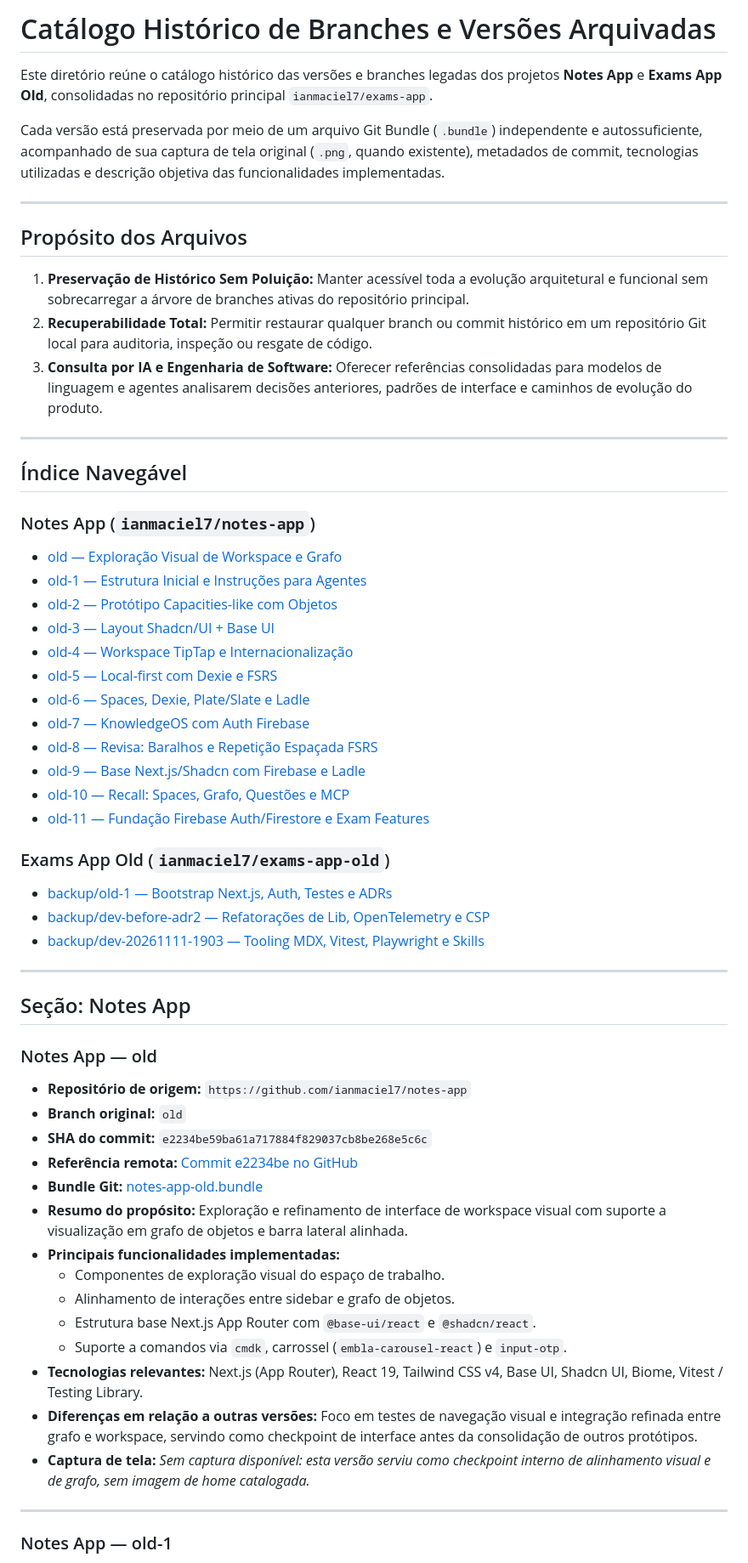
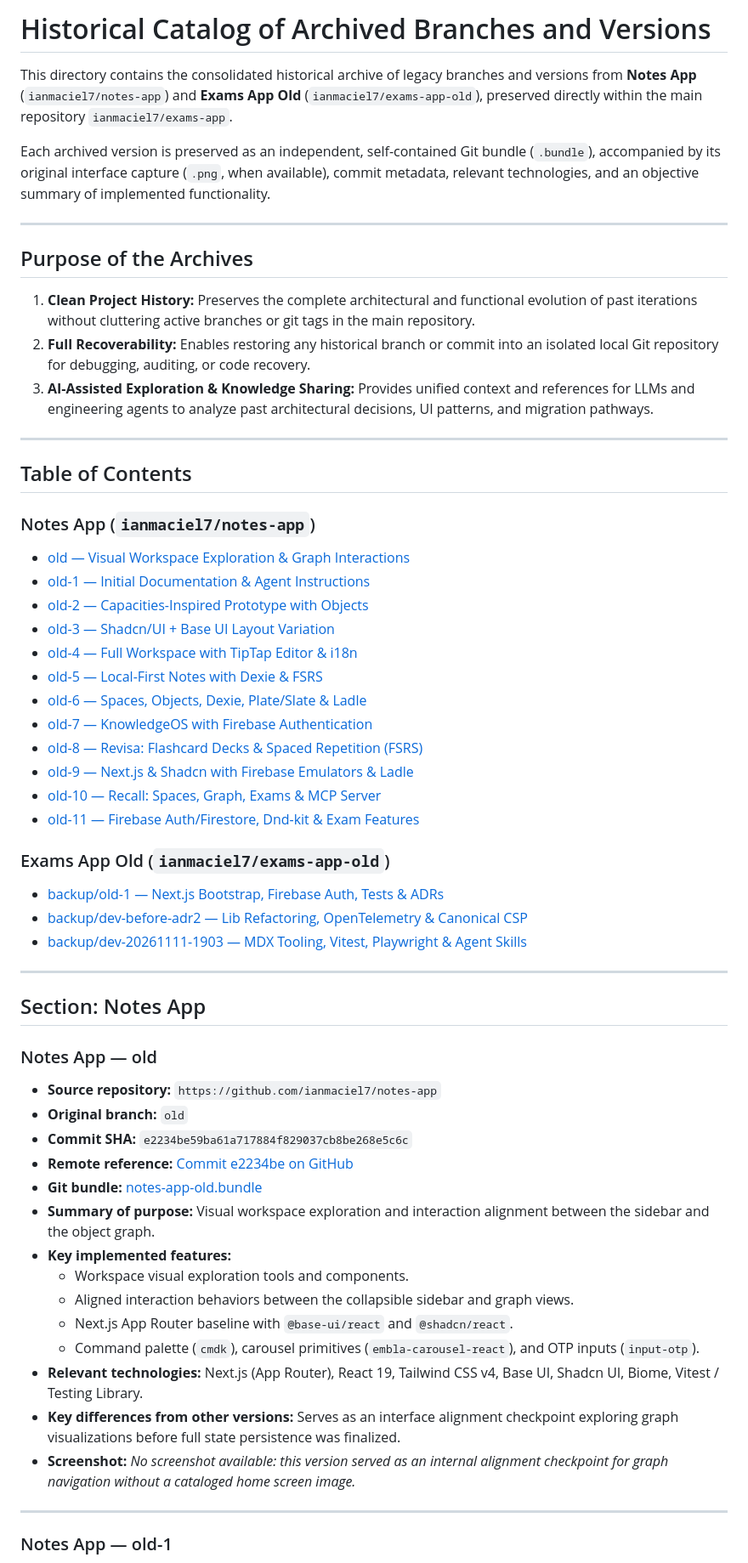
Before and after one commit to ianmaciel7/exams-app, a Markdown page: docs/archives/README.md, the part around one of its changes. Shown at 85% size. Rendered like a GitHub page.

```diff
--- a/docs/archives/README.md
+++ b/docs/archives/README.md
@@ -1,61 +1,61 @@
-# Catálogo Histórico de Branches e Versões Arquivadas
+# Historical Catalog of Archived Branches and Versions
 
-Este diretório reúne o catálogo histórico das versões e branches legadas dos projetos **Notes App** e **Exams App Old**, consolidadas no repositório principal `ianmaciel7/exams-app`.
+This directory contains the consolidated historical archive of legacy branches and versions from **Notes App** (`ianmaciel7/notes-app`) and **Exams App Old** (`ianmaciel7/exams-app-old`), preserved directly within the main repository `ianmaciel7/exams-app`.
 
-Cada versão está preservada por meio de um arquivo Git Bundle (`.bundle`) independente e autossuficiente, acompanhado de sua captura de tela original (`.png`, quando existente), metadados de commit, tecnologias utilizadas e descrição objetiva das funcionalidades implementadas.
+Each archived version is preserved as an independent, self-contained Git bundle (`.bundle`), accompanied by its original interface capture (`.png`, when available), commit metadata, relevant technologies, and an objective summary of implemented functionality.
 
 ---
 
-## Propósito dos Arquivos
+## Purpose of the Archives
 
-1. **Preservação de Histórico Sem Poluição:** Manter acessível toda a evolução arquitetural e funcional sem sobrecarregar a árvore de branches ativas do repositório principal.
-2. **Recuperabilidade Total:** Permitir restaurar qualquer branch ou commit histórico em um repositório Git local para auditoria, inspeção ou resgate de código.
-3. **Consulta por IA e Engenharia de Software:** Oferecer referências consolidadas para modelos de linguagem e agentes analisarem decisões anteriores, padrões de interface e caminhos de evolução do produto.
+1. **Clean Project History:** Preserves the complete architectural and functional evolution of past iterations without cluttering active branches or git tags in the main repository.
+2. **Full Recoverability:** Enables restoring any historical branch or commit into an isolated local Git repository for debugging, auditing, or code recovery.
+3. **AI-Assisted Exploration & Knowledge Sharing:** Provides unified context and references for LLMs and engineering agents to analyze past architectural decisions, UI patterns, and migration pathways.
 
 ---
 
-## Índice Navegável
+## Table of Contents
 
 ### Notes App (`ianmaciel7/notes-app`)
-- [old — Exploração Visual de Workspace e Grafo](#notes-app--old)
-- [old-1 — Estrutura Inicial e Instruções para Agentes](#notes-app--old-1)
-- [old-2 — Protótipo Capacities-like com Objetos](#notes-app--old-2)
-- [old-3 — Layout Shadcn/UI + Base UI](#notes-app--old-3)
-- [old-4 — Workspace TipTap e Internacionalização](#notes-app--old-4)
-- [old-5 — Local-first com Dexie e FSRS](#notes-app--old-5)
-- [old-6 — Spaces, Dexie, Plate/Slate e Ladle](#notes-app--old-6)
-- [old-7 — KnowledgeOS com Auth Firebase](#notes-app--old-7)
-- [old-8 — Revisa: Baralhos e Repetição Espaçada FSRS](#notes-app--old-8)
-- [old-9 — Base Next.js/Shadcn com Firebase e Ladle](#notes-app--old-9)
-- [old-10 — Recall: Spaces, Grafo, Questões e MCP](#notes-app--old-10)
-- [old-11 — Fundação Firebase Auth/Firestore e Exam Features](#notes-app--old-11)
+- [old — Visual Workspace Exploration & Graph Interactions](#notes-app--old)
+- [old-1 — Initial Documentation & Agent Instructions](#notes-app--old-1)
+- [old-2 — Capacities-Inspired Prototype with Objects](#notes-app--old-2)
+- [old-3 — Shadcn/UI + Base UI Layout Variation](#notes-app--old-3)
+- [old-4 — Full Workspace with TipTap Editor & i18n](#notes-app--old-4)
+- [old-5 — Local-First Notes with Dexie & FSRS](#notes-app--old-5)
+- [old-6 — Spaces, Objects, Dexie, Plate/Slate & Ladle](#notes-app--old-6)
+- [old-7 — KnowledgeOS with Firebase Authentication](#notes-app--old-7)
+- [old-8 — Revisa: Flashcard Decks & Spaced Repetition (FSRS)](#notes-app--old-8)
+- [old-9 — Next.js & Shadcn with Firebase Emulators & Ladle](#notes-app--old-9)
+- [old-10 — Recall: Spaces, Graph, Exams & MCP Server](#notes-app--old-10)
+- [old-11 — Firebase Auth/Firestore, Dnd-kit & Exam Features](#notes-app--old-11)
 
 ### Exams App Old (`ianmaciel7/exams-app-old`)
-- [backup/old-1 — Bootstrap Next.js, Auth, Testes e ADRs](#exams-app-old--backupold-1)
-- [backup/dev-before-adr2 — Refatorações de Lib, OpenTelemetry e CSP](#exams-app-old--backupdev-before-adr2)
-- [backup/dev-20261111-1903 — Tooling MDX, Vitest, Playwright e Skills](#exams-app-old--backupdev-20261111-1903)
+- [backup/old-1 — Next.js Bootstrap, Firebase Auth, Tests & ADRs](#exams-app-old--backupold-1)
+- [backup/dev-before-adr2 — Lib Refactoring, OpenTelemetry & Canonical CSP](#exams-app-old--backupdev-before-adr2)
+- [backup/dev-20261111-1903 — MDX Tooling, Vitest, Playwright & Agent Skills](#exams-app-old--backupdev-20261111-1903)
 
 ---
 
-## Seção: Notes App
+## Section: Notes App
 
 ### Notes App — old
 
-- **Repositório de origem:** `https://github.com/ianmaciel7/notes-app`
-- **Branch original:** `old`
-- **SHA do commit:** `e2234be59ba61a717884f829037cb8be268e5c6c`
-- **Referência remota:** [Commit e2234be no GitHub](https://github.com/ianmaciel7/notes-app/tree/old)
-- **Bundle Git:** [notes-app-old.bundle](notes-app-old.bundle)
-- **Resumo do propósito:** Exploração e refinamento de interface de workspace visual com suporte a visualização em grafo de objetos e barra lateral alinhada.
-- **Principais funcionalidades implementadas:**
-  - Componentes de exploração visual do espaço de trabalho.
-  - Alinhamento de interações entre sidebar e grafo de objetos.
-  - Estrutura base Next.js App Router com `@base-ui/react` e `@shadcn/react`.
-  - Suporte a comandos via `cmdk`, carrossel (`embla-carousel-react`) e `input-otp`.
-- **Tecnologias relevantes:** Next.js (App Router), React 19, Tailwind CSS v4, Base UI, Shadcn UI, Biome, Vitest / Testing Library.
-- **Diferenças em relação a outras versões:** Foco em testes de navegação visual e integração refinada entre grafo e workspace, servindo como checkpoint de interface antes da consolidação de outros protótipos.
-- **Captura de tela:**
-  _Sem captura disponível: esta versão serviu como checkpoint interno de alinhamento visual e de grafo, sem imagem de home catalogada._
+- **Source repository:** `https://github.com/ianmaciel7/notes-app`
+- **Original branch:** `old`
+- **Commit SHA:** `e2234be59ba61a717884f829037cb8be268e5c6c`
+- **Remote reference:** [Commit e2234be on GitHub](https://github.com/ianmaciel7/notes-app/tree/old)
+- **Git bundle:** [notes-app-old.bundle](notes-app-old.bundle)
+- **Summary of purpose:** Visual workspace exploration and interaction alignment between the sidebar and the object graph.
+- **Key implemented features:**
+  - Workspace visual exploration tools and components.
+  - Aligned interaction behaviors between the collapsible sidebar and graph views.
+  - Next.js App Router baseline with `@base-ui/react` and `@shadcn/react`.
+  - Command palette (`cmdk`), carousel primitives (`embla-carousel-react`), and OTP inputs (`input-otp`).
+- **Relevant technologies:** Next.js (App Router), React 19, Tailwind CSS v4, Base UI, Shadcn UI, Biome, Vitest / Testing Library.
+- **Key differences from other versions:** Serves as an interface alignment checkpoint exploring graph visualizations before full state persistence was finalized.
+- **Screenshot:**
+  _No screenshot available: this version served as an internal alignment checkpoint for graph navigation without a cataloged home screen image._
 
 ---
 
```
Also changed, not shown: other parts of docs/archives/README.md (+231 -236 lines), docs/archives/exams-app-old-backup-old-1.png (added).
